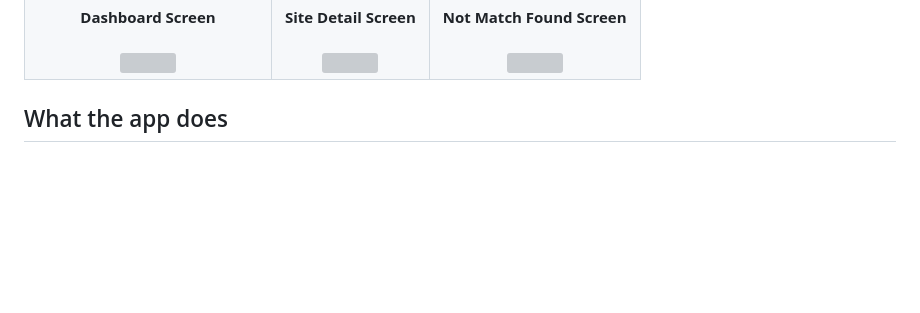
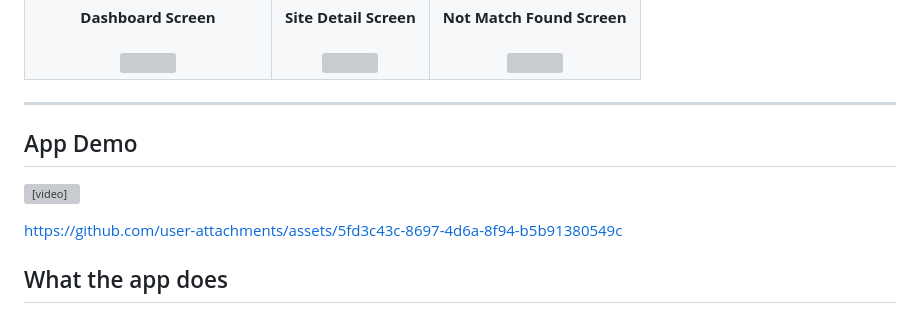
Before and after one commit to siljodenny-career/Kibbcom-Site_Management_App, a Markdown page: README.md, the part around the change. Drawn GitHub-style; blank space fills up the shorter version; grey boxes are pictures that could not be loaded.

Commit message:
Add app demo section with video
Added a demo video section to the README.

```diff
--- a/README.md
+++ b/README.md
@@ -45,6 +45,16 @@ operational sites in real time.
 
 </tr>
 </table>
+
+---
+## App Demo
+<video src="assets/videos/demo.mp4" controls width="700"></video>
+
+https://github.com/user-attachments/assets/5fd3c43c-8697-4d6a-8f94-b5b91380549c
+
+
+
+
 
 
 
```
